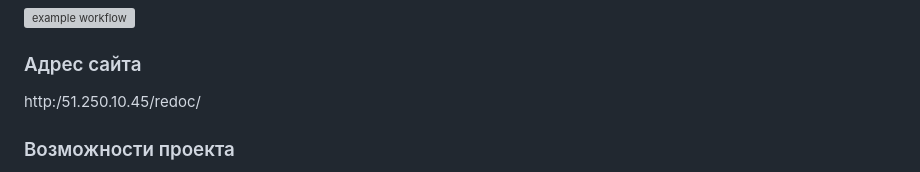
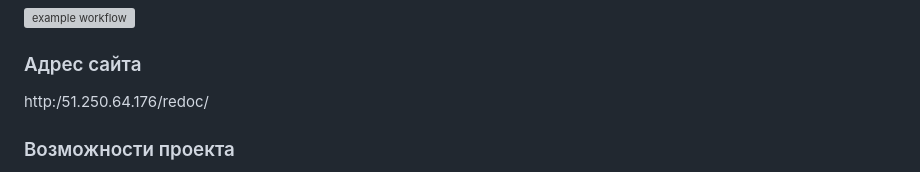
Before and after one commit to TiEnddd/yamdb_final, a Markdown page: README.md, the part around the change. Rendered like a GitHub page; grey boxes are pictures that could not be loaded.

```diff
--- a/README.md
+++ b/README.md
@@ -2,7 +2,7 @@
 ![example workflow](https://github.com/GlebOlegovich/yamdb_final/actions/workflows/yamdb_workflow.yml/badge.svg)
 
 ### Адрес сайта
-http:/51.250.10.45/redoc/
+http:/51.250.64.176/redoc/
 
 ### Возможности проекта
 Представляет собой расширение возможностей проекта YaMDB для совершения удаленных операций.
```
